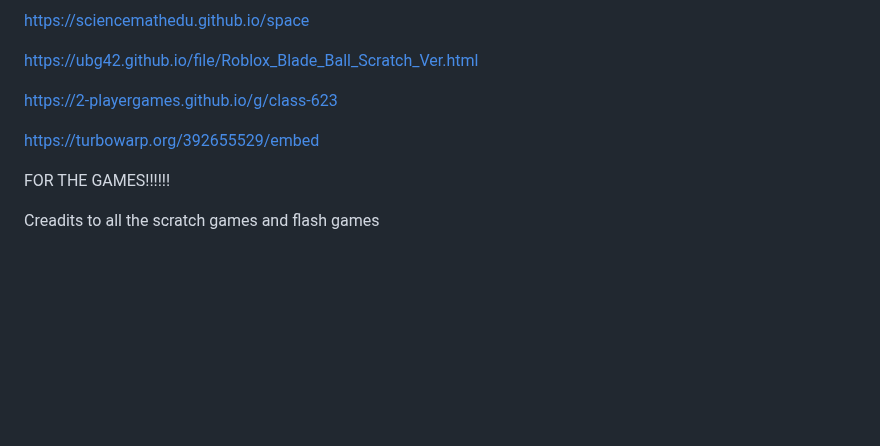
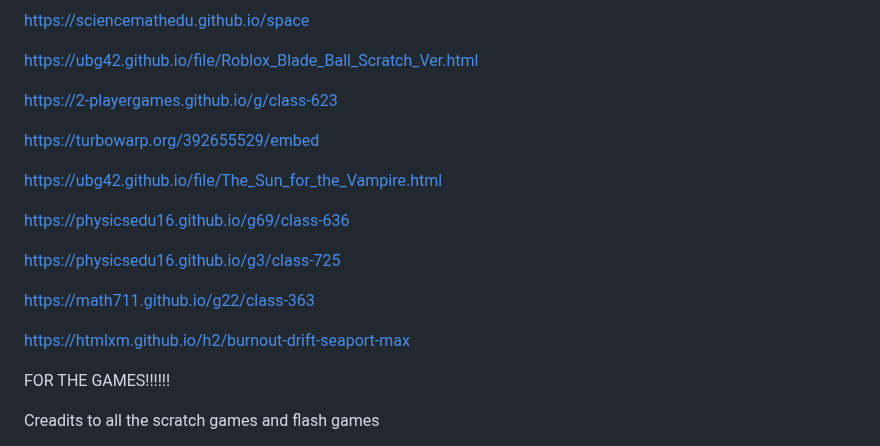
Before and after one commit to ubg42/ubg42.github.io, a Markdown page: README.md, the part around the change. Drawn GitHub-style; blank space fills up the shorter version.

```diff
--- a/README.md
+++ b/README.md
@@ -360,6 +360,16 @@ https://2-playergames.github.io/g/class-623
 
 https://turbowarp.org/392655529/embed
 
+https://ubg42.github.io/file/The_Sun_for_the_Vampire.html
+
+https://physicsedu16.github.io/g69/class-636
+
+https://physicsedu16.github.io/g3/class-725
+
+https://math711.github.io/g22/class-363
+
+https://htmlxm.github.io/h2/burnout-drift-seaport-max
+
 FOR THE GAMES!!!!!!
 
 Creadits to all the scratch games and flash games
```
